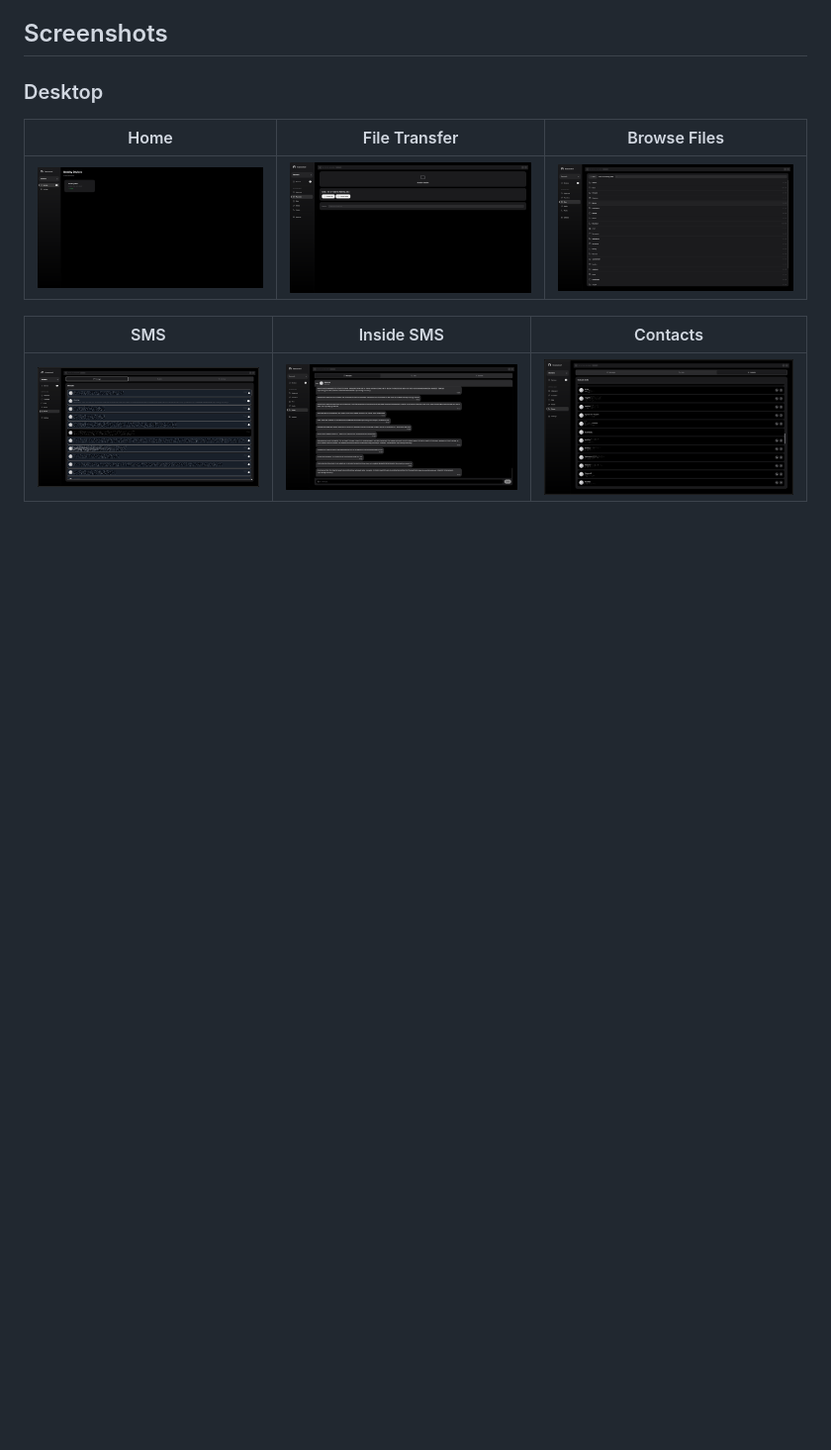
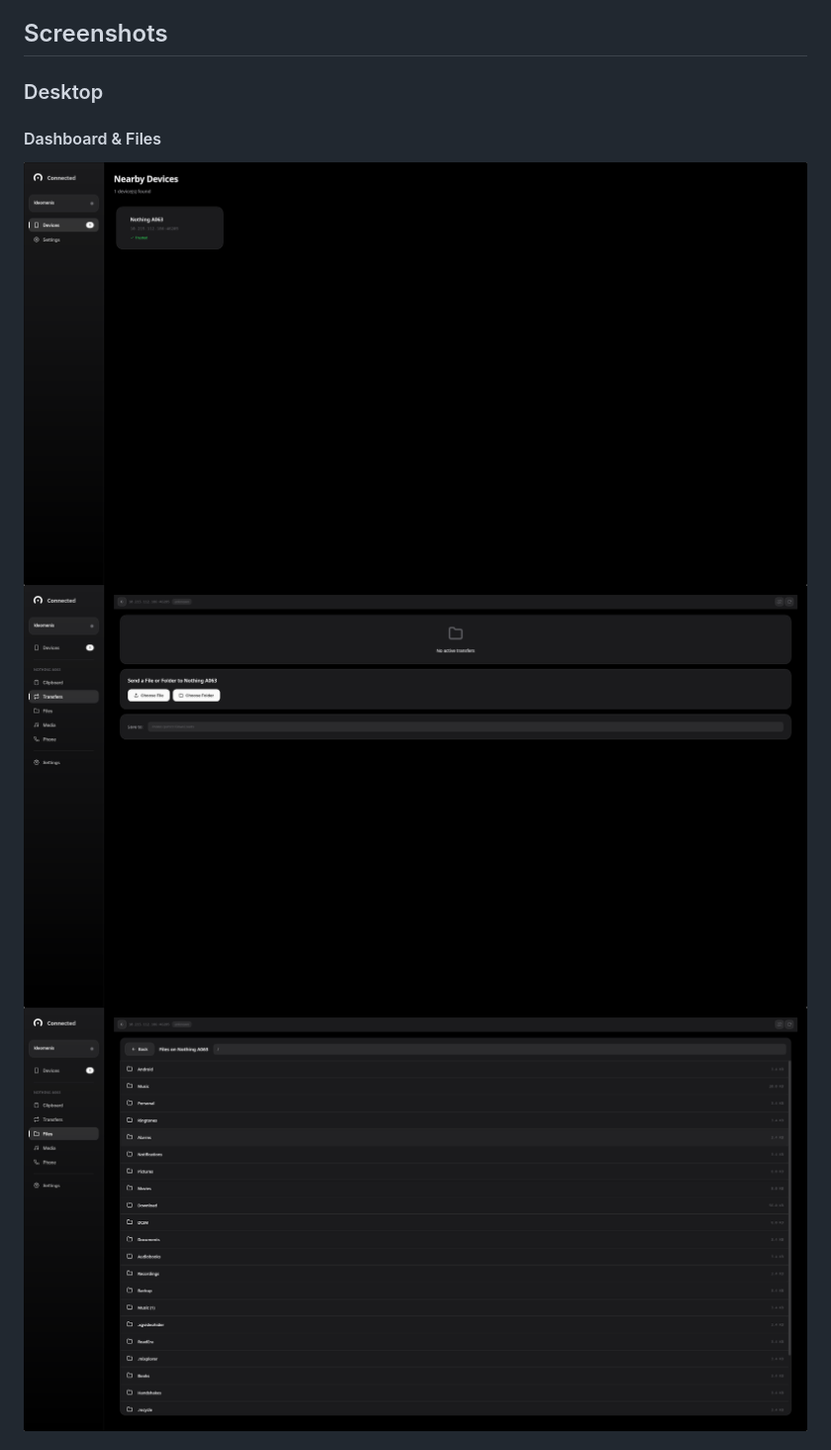
Before and after one commit to paterkleomenis/connected, a Markdown page: README.md, the part around one of its changes. Shown at 99% size. Drawn GitHub-style; blank space fills up the shorter version.

Commit message:
docs: stack desktop screenshots vertically for larger preview

```diff
--- a/README.md
+++ b/README.md
@@ -38,11 +38,9 @@ In a world of walled gardens, moving a file from your phone to your computer sho
 ## Screenshots
 
 ### Desktop
-| Home | File Transfer | Browse Files |
-|:---:|:---:|:---:|
-| ![Home](screenshots/desktop-home.png) | ![Transfer](screenshots/desktop-transfer.png) | ![Browse](screenshots/desktop-browse.png) |
 
-| SMS | Inside SMS | Contacts |
-|:---:|:---:|:---:|
-| ![SMS](screenshots/desktop-sms.png) | ![Inside SMS](screenshots/desktop-inside-sms.png) | ![Contacts](screenshots/desktop-contacts.png) |
+#### Dashboard & Files
+![Home](screenshots/desktop-home.png)
+![Transfer](screenshots/desktop-transfer.png)
+![Browse](screenshots/desktop-browse.png)
 
```
Also changed, not shown: other parts of README.md (+9 -3 lines).
